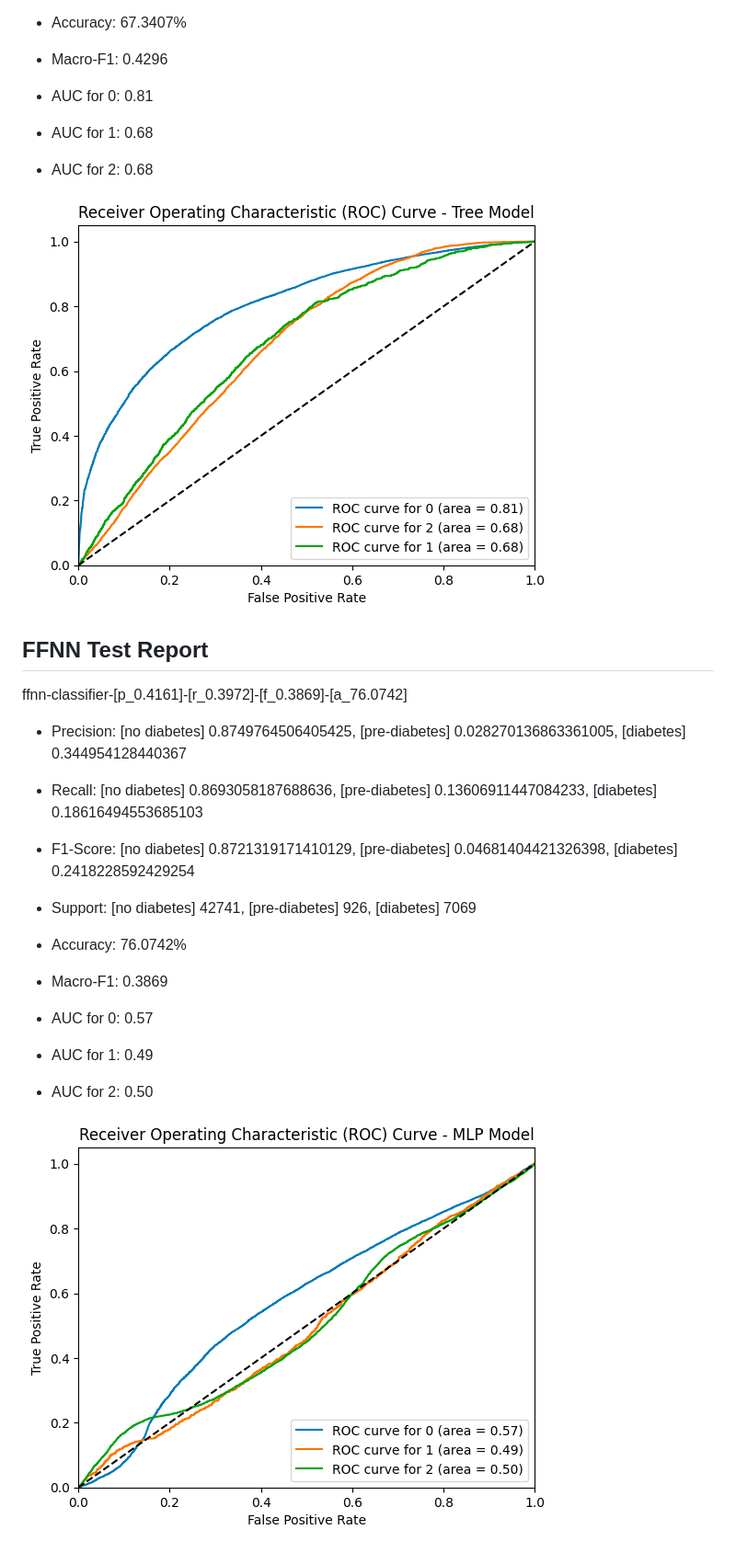
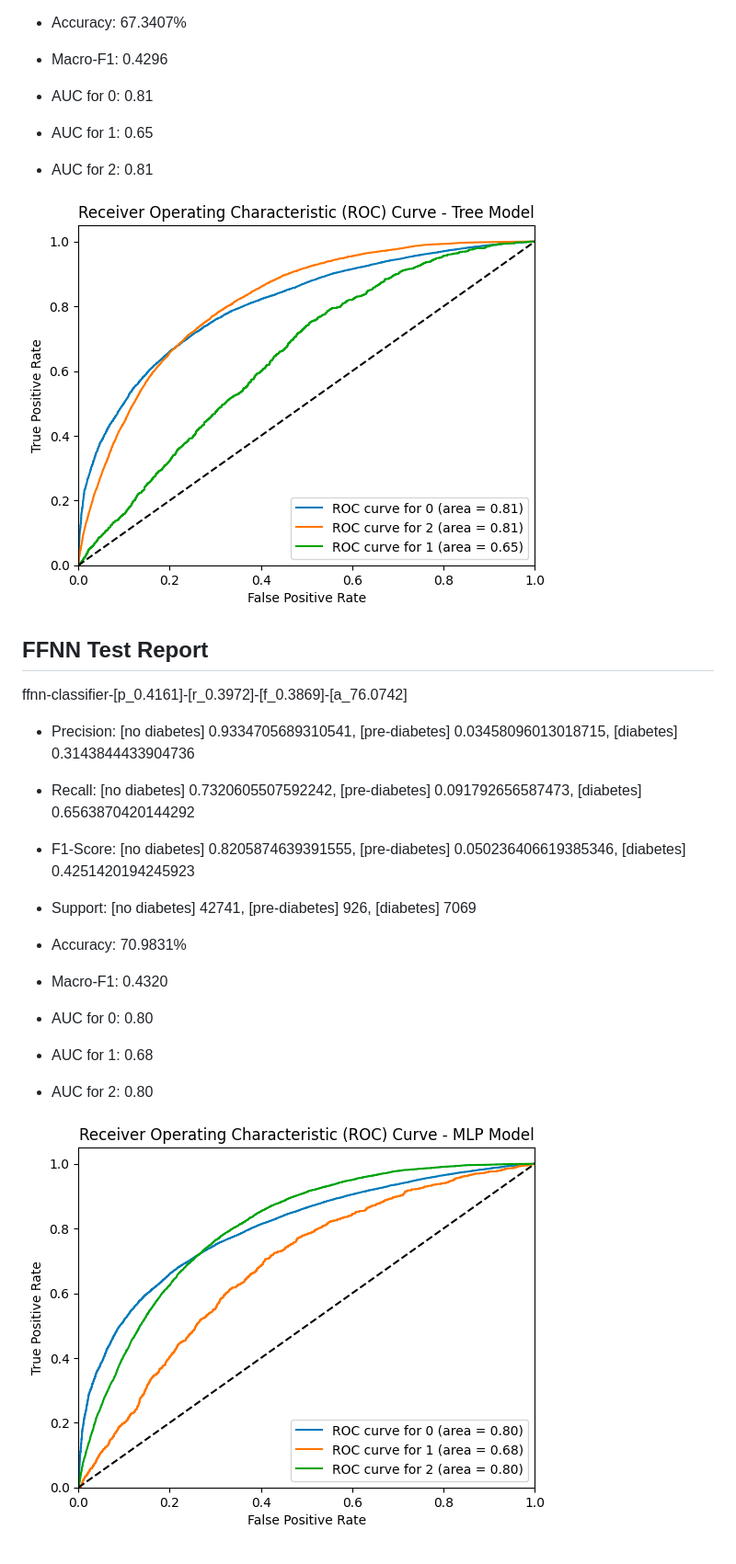
Before and after one commit to arjashok/ecs-171-project, a Markdown page: image-results/res.md, the part around the change printed below. Shown: that part at 92% size. GitHub-like rendering; pictures changed too: image-results/ffnn3.png (added), image-results/tree2.png (added).

Commit message:
Updated ROC imgs

```diff
--- a/image-results/res.md
+++ b/image-results/res.md
@@ -33,52 +33,24 @@ tree-classifier-[p_0.4366]-[r_0.5043]-[f_0.4296]-[a_67.3407]
 - Macro-F1: 0.4296
 
 - AUC for 0: 0.81
-- AUC for 1: 0.68
-- AUC for 2: 0.68
+- AUC for 1: 0.65
+- AUC for 2: 0.81
 
-![alt text](treecurve.png)
+![alt text](tree2.png)
 
 ## FFNN Test Report
 
 ffnn-classifier-[p_0.4161]-[r_0.3972]-[f_0.3869]-[a_76.0742]
 
-- Precision: [no diabetes] 0.8749764506405425, [pre-diabetes] 0.028270136863361005, [diabetes] 0.344954128440367
-- Recall: [no diabetes] 0.8693058187688636, [pre-diabetes] 0.13606911447084233, [diabetes] 0.18616494553685103
-- F1-Score: [no diabetes] 0.8721319171410129, [pre-diabetes] 0.04681404421326398, [diabetes] 0.2418228592429254
+- Precision: [no diabetes] 0.9334705689310541, [pre-diabetes] 0.03458096013018715, [diabetes] 0.3143844433904736
+- Recall: [no diabetes] 0.7320605507592242, [pre-diabetes] 0.091792656587473, [diabetes] 0.6563870420144292
+- F1-Score: [no diabetes] 0.8205874639391555, [pre-diabetes] 0.050236406619385346, [diabetes] 0.4251420194245923
 - Support: [no diabetes] 42741, [pre-diabetes] 926, [diabetes] 7069
-- Accuracy: 76.0742%
-- Macro-F1: 0.3869
+- Accuracy: 70.9831%
+- Macro-F1: 0.4320
 
-- AUC for 0: 0.57
-- AUC for 1: 0.49
-- AUC for 2: 0.50
+- AUC for 0: 0.80
+- AUC for 1: 0.68
+- AUC for 2: 0.80
 
-![alt text](ffnncurve.png)
-
-
-
-
-
-
-<!-- ## Without prep_data in predict()
-
-### Log Test Report
-
-- Precision: [no diabetes] 0.9571128550900851, [pre-diabetes] 0.3327771329077191, [diabetes] 0.028437468147997146
-- Recall: [no diabetes] 0.6077770758756229, [pre-diabetes] 0.6488895176121092, [diabetes] 0.30129589632829373
-- F1-Score: [no diabetes] 0.7434532497638877, [pre-diabetes] 0.43993669975543087, [diabetes] 0.051969823973176864
-- Support: [no diabetes] 42741, [pre-diabetes] 7069, [diabetes] 926
-- Accuracy: 60.7912%
-- Macro-F1: 0.4118
-
-![alt text](logwout.png)
-
-### Tree Test Report
-- Precision: [no diabetes] 0.9407131011608624, [pre-diabetes] 0.34125237191650853, [diabetes] 0.02788074133763094
-- Recall: [no diabetes] 0.6901335953768045, [pre-diabetes] 0.6360164096760503, [diabetes] 0.18682505399568033
-- F1-Score: [no diabetes] 0.7961725845850709, [pre-diabetes] 0.4441809918988342, [diabetes] 0.048520544103211334
-- Support: [no diabetes] 42741, [pre-diabetes] 7069, [diabetes] 926
-- Accuracy: 67.3407%
-- Macro-F1: 0.4296
-
-![alt text](treewout.png) -->
+![alt text](ffnn3.png)
```
Also changed, not shown: other parts of image-results/res.md (+4 -4 lines).
